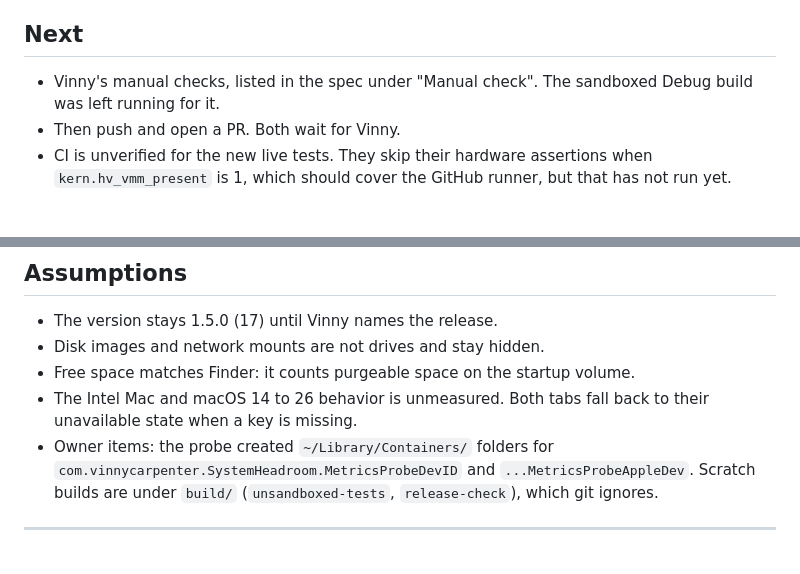
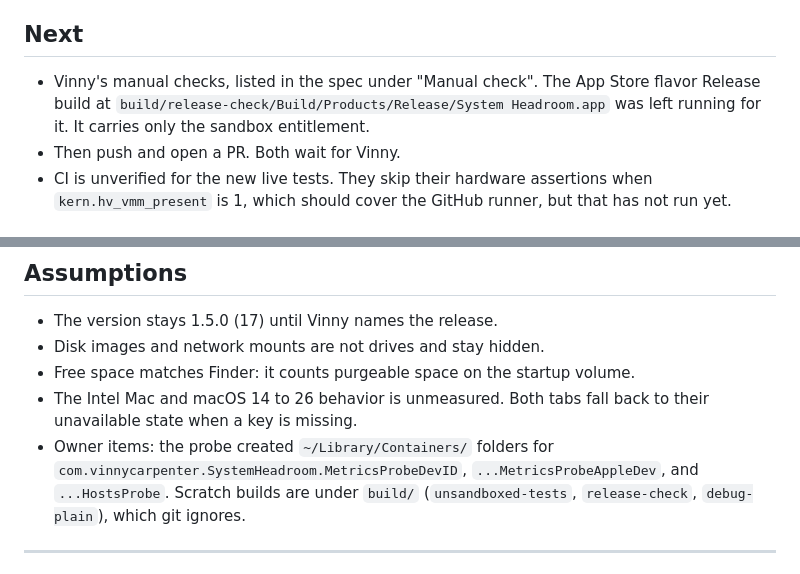
Before and after one commit to vscarpenter/MacHeadroom, a Markdown page: tasks/todo.md, 2 parts joined by grey strips. Rendered like a GitHub page.

```diff
--- a/tasks/todo.md
+++ b/tasks/todo.md
@@ -23,7 +23,9 @@ nothing pushed). Spec:
 
 ## Next
 - Vinny's manual checks, listed in the spec under "Manual check". The
-  sandboxed Debug build was left running for it.
+  App Store flavor Release build at
+  `build/release-check/Build/Products/Release/System Headroom.app` was
+  left running for it. It carries only the sandbox entitlement.
 - Then push and open a PR. Both wait for Vinny.
 - CI is unverified for the new live tests. They skip their hardware
   assertions when `kern.hv_vmm_present` is 1, which should cover the
@@ -40,9 +42,10 @@ nothing pushed). Spec:
 - The Intel Mac and macOS 14 to 26 behavior is unmeasured. Both tabs
   fall back to their unavailable state when a key is missing.
 - Owner items: the probe created `~/Library/Containers/` folders for
-  `com.vinnycarpenter.SystemHeadroom.MetricsProbeDevID` and
-  `...MetricsProbeAppleDev`. Scratch builds are under `build/`
-  (`unsandboxed-tests`, `release-check`), which git ignores.
+  `com.vinnycarpenter.SystemHeadroom.MetricsProbeDevID`,
+  `...MetricsProbeAppleDev`, and `...HostsProbe`. Scratch builds are
+  under `build/` (`unsandboxed-tests`, `release-check`, `debug-plain`),
+  which git ignores.
 
 ---
 
```
Also changed, not shown: CLAUDE.md (+8 -0 lines), tasks/lessons.md (+6 -0 lines).
